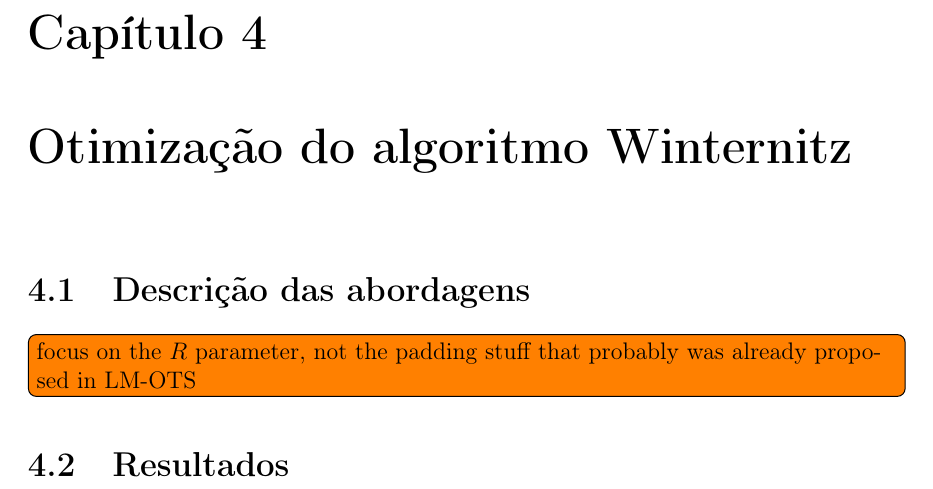
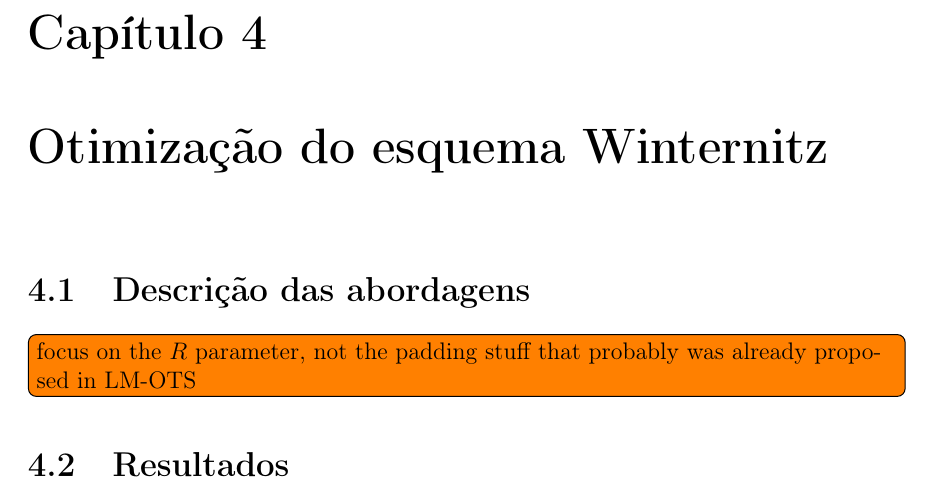
Before and after one commit to zambonin/bsc, a LaTeX document (bsc.tex): part of page 21 of 24, cut so that both start at the same text. Compiled offline with pdfLaTeX.

Commit message:
sharelatex: update bsc.tex to r10579

```diff
--- a/bsc.tex
+++ b/bsc.tex
@@ -1197,7 +1197,7 @@ that we optimize these}
 
 \subsection{SPHINCS+}
 
-\chapter{Otimização do algoritmo Winternitz}
+\chapter{Otimização do esquema Winternitz}
 
 \section{Descrição das abordagens}
 
```
